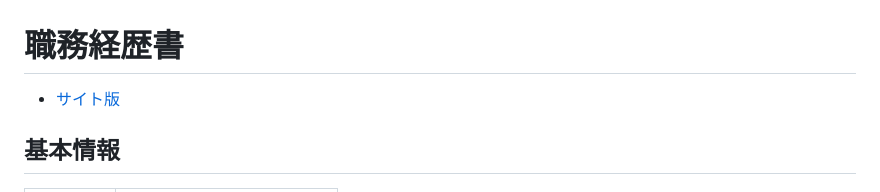
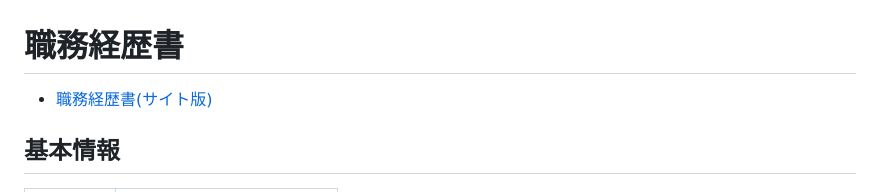
Before and after one commit to djydjy333/djydjy333.github.io, a Markdown page: README.md, the part around the change. Rendered like a GitHub page.

```diff
--- a/README.md
+++ b/README.md
@@ -1,6 +1,6 @@
 # 職務経歴書
 
-- [サイト版](https://djydjy333.github.io/)
+- [職務経歴書(サイト版)](https://djydjy333.github.io/)
 
 ## 基本情報
 
```
